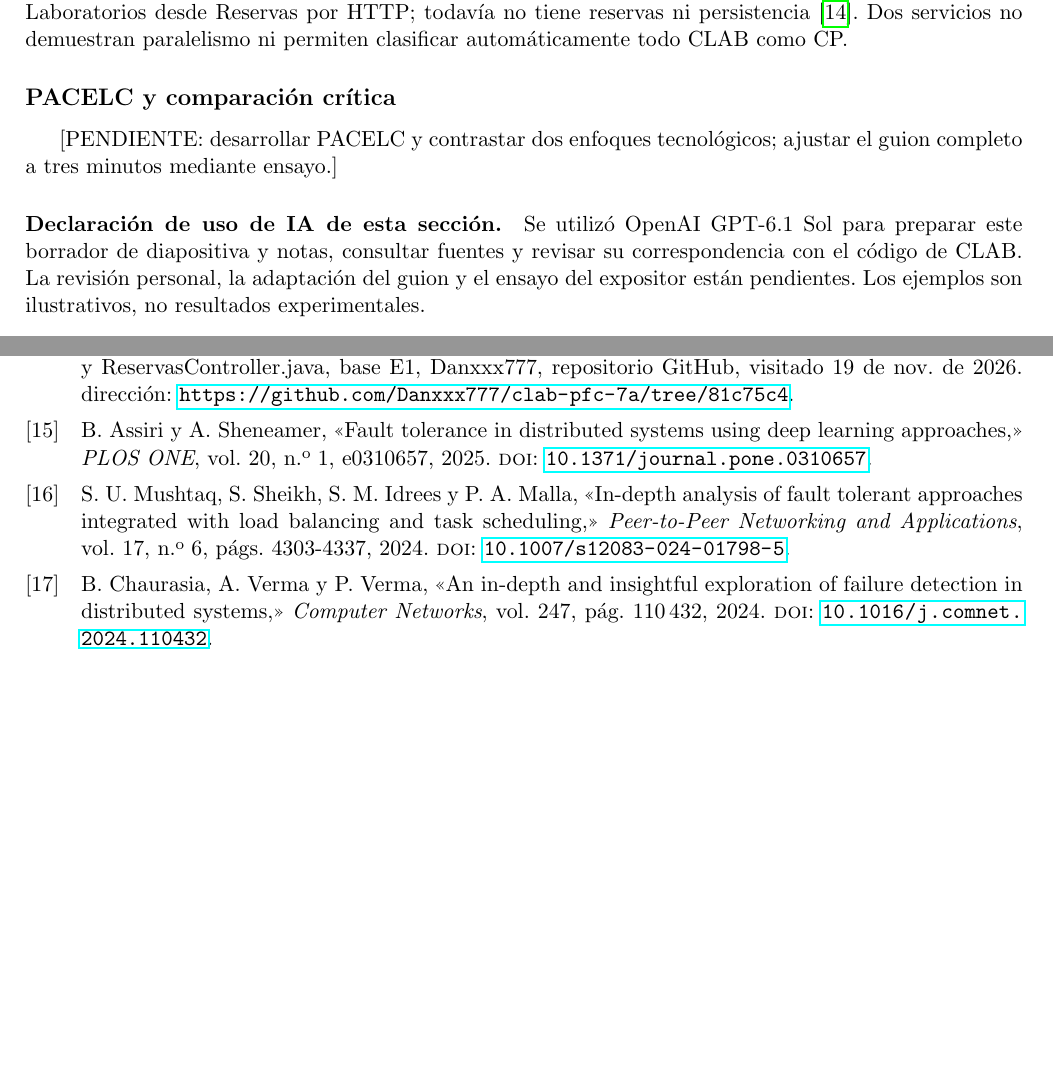
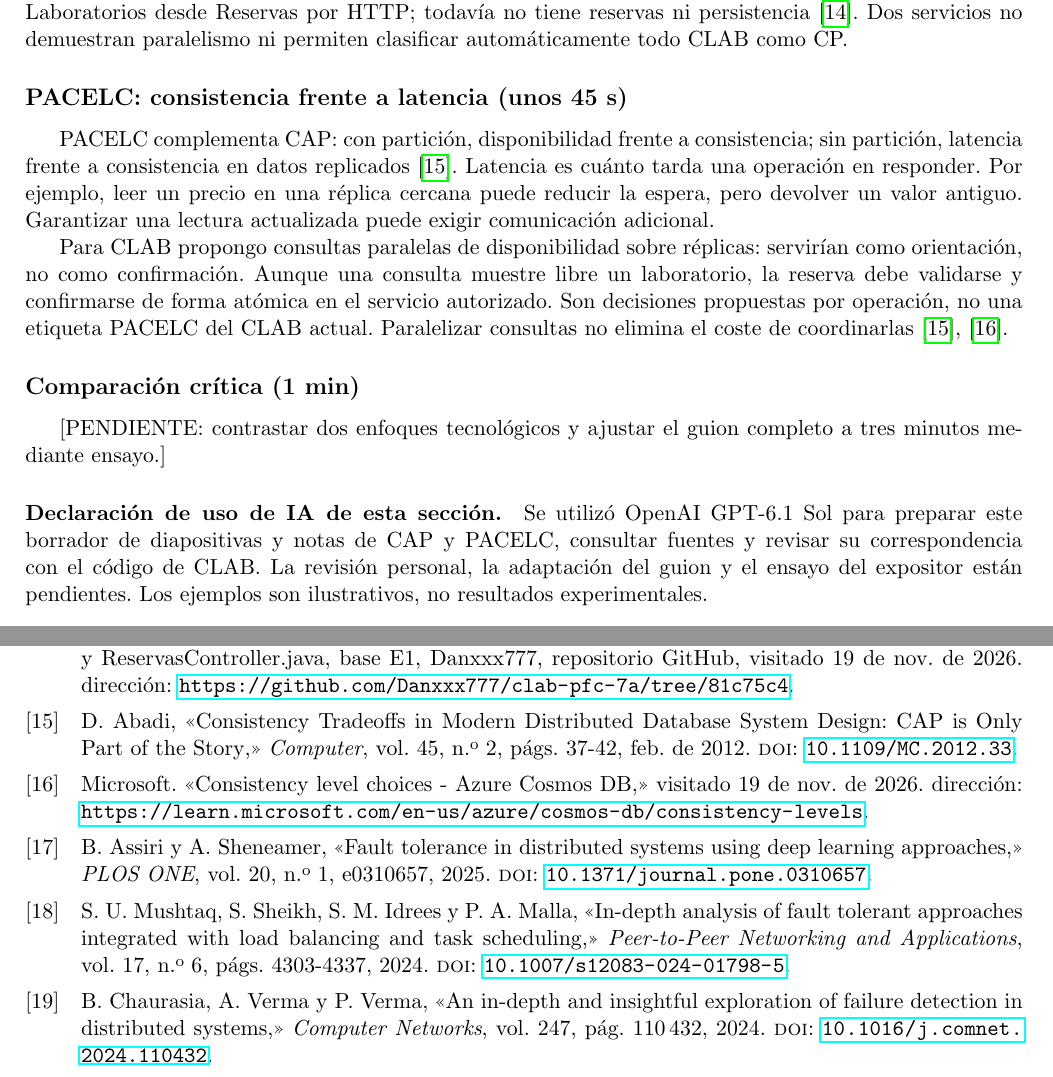
Before and after one commit to BryanLomb/GA-SUM-01-EXP-1-Exposicion-1er-Corte-Analisis-de-un-Sistema-Distribuido-Real, a LaTeX document (notas_general.tex, which reads notas/garcia_sangoquiza.tex, referencias.bib): two parts of pages 3 and 6 of 6, joined at a grey line, cut so that both start at the same text, the shorter picture padded with empty space. Compiled offline with pdfLaTeX.

Commit message:
Amplía las notas de PACELC con fuentes verificadas
Añade el guion de PACELC con ejemplos general y CLAB, sus referencias y la actualización de la declaración de IA. Conserva CAP y deja pendiente la comparación.

```diff
--- a/notas/garcia_sangoquiza.tex
+++ b/notas/garcia_sangoquiza.tex
@@ -21,12 +21,28 @@ Laboratorios desde Reservas por HTTP; todavía no tiene reservas ni
 persistencia~\cite{gsClabE1}. Dos servicios no demuestran paralelismo ni permiten
 clasificar automáticamente todo CLAB como CP.
 
-\subsection*{PACELC y comparación crítica}
-[PENDIENTE: desarrollar PACELC y contrastar dos enfoques tecnológicos;
-ajustar el guion completo a tres minutos mediante ensayo.]
+\subsection*{PACELC: consistencia frente a latencia (unos 45 s)}
+PACELC complementa CAP: con partición, disponibilidad frente a consistencia;
+sin partición, latencia frente a consistencia en datos
+replicados~\cite{gsAbadi2012}.
+Latencia es cuánto tarda una operación en responder. Por ejemplo, leer un precio
+en una réplica cercana puede reducir la espera, pero devolver un valor antiguo.
+Garantizar una lectura actualizada puede exigir comunicación adicional.
+
+Para CLAB propongo consultas paralelas de disponibilidad sobre réplicas:
+servirían como orientación, no como confirmación. Aunque una consulta muestre
+libre un laboratorio, la reserva debe validarse y confirmarse de forma atómica
+en el servicio autorizado. Son decisiones propuestas por operación, no una
+etiqueta PACELC del CLAB actual. Paralelizar consultas no elimina el coste de
+coordinarlas~\cite{gsAbadi2012,gsMicrosoftConsistency2025}.
+
+\subsection*{Comparación crítica (1 min)}
+[PENDIENTE: contrastar dos enfoques tecnológicos y ajustar el guion completo
+a tres minutos mediante ensayo.]
 
 \paragraph{Declaración de uso de IA de esta sección.}
-Se utilizó OpenAI GPT-6.1 Sol para preparar este borrador de diapositiva y notas,
-consultar fuentes y revisar su correspondencia con el código de CLAB.
+Se utilizó OpenAI GPT-6.1 Sol para preparar este borrador de diapositivas y notas
+de CAP y PACELC, consultar fuentes y revisar su correspondencia con el código
+de CLAB.
 La revisión personal, la adaptación del guion y el ensayo del expositor están
 pendientes. Los ejemplos son ilustrativos, no resultados experimentales.
--- a/referencias.bib
+++ b/referencias.bib
@@ -183,3 +183,18 @@
   year    = {2023},
   doi     = {10.1016/j.future.2022.10.038}
 }
+
+@article{gsAbadi2012,
+  author       = {Abadi, Daniel},
+  title        = {Consistency Tradeoffs in Modern Distributed Database System Design: {CAP} is Only Part of the Story},
+  journaltitle = {Computer},
+  date         = {2012-02},
+  volume       = {45},
+  number       = {2},
+  pages        = {37--42},
+  doi          = {10.1109/MC.2012.33}
+}
+
+@online{gsMicrosoftConsistency2025,
+  author       = {{Microsoft}},
+  title        = {Consistency level choices - {Azure Cosmos DB}},
```
Also changed, not shown: referencias.bib (4 more changed lines).
